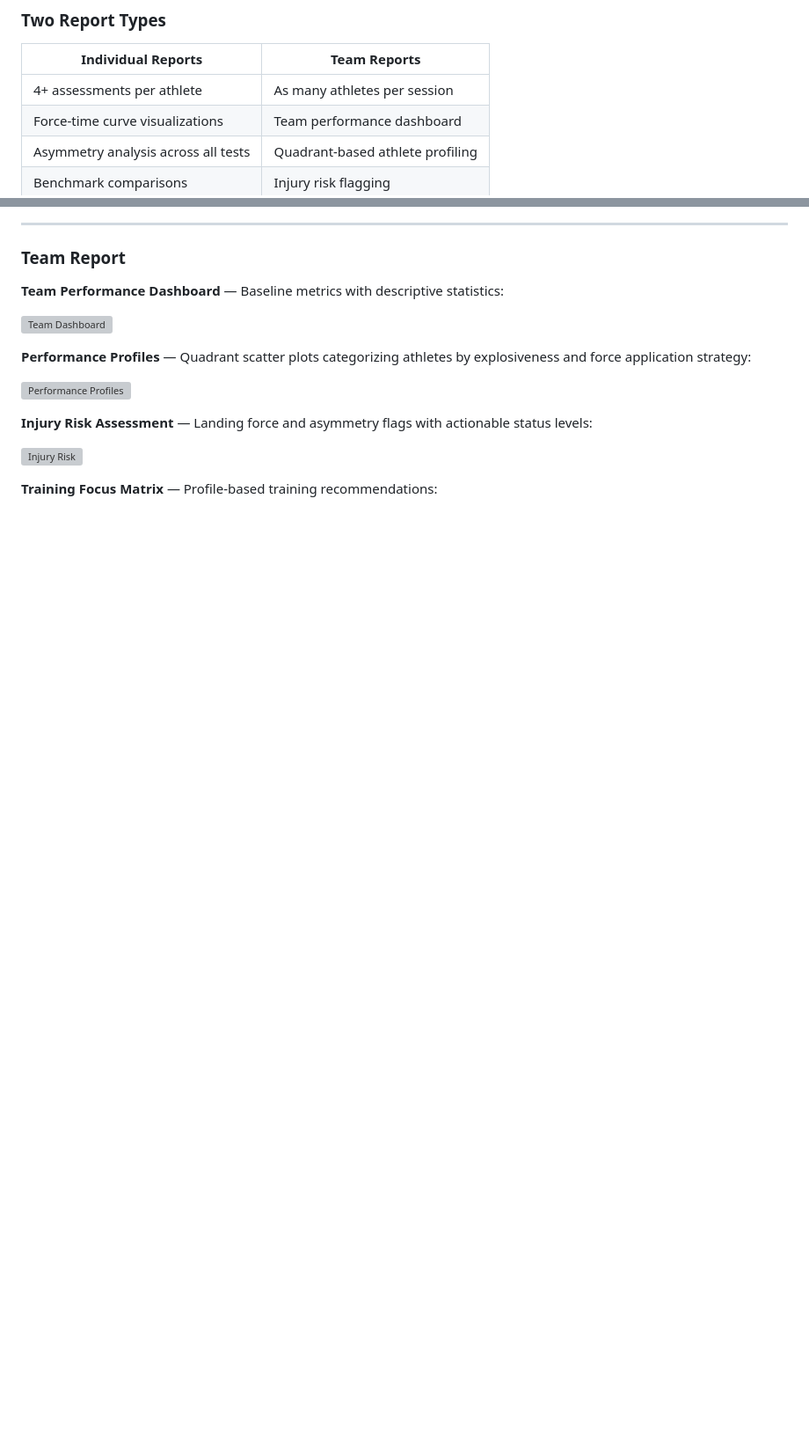
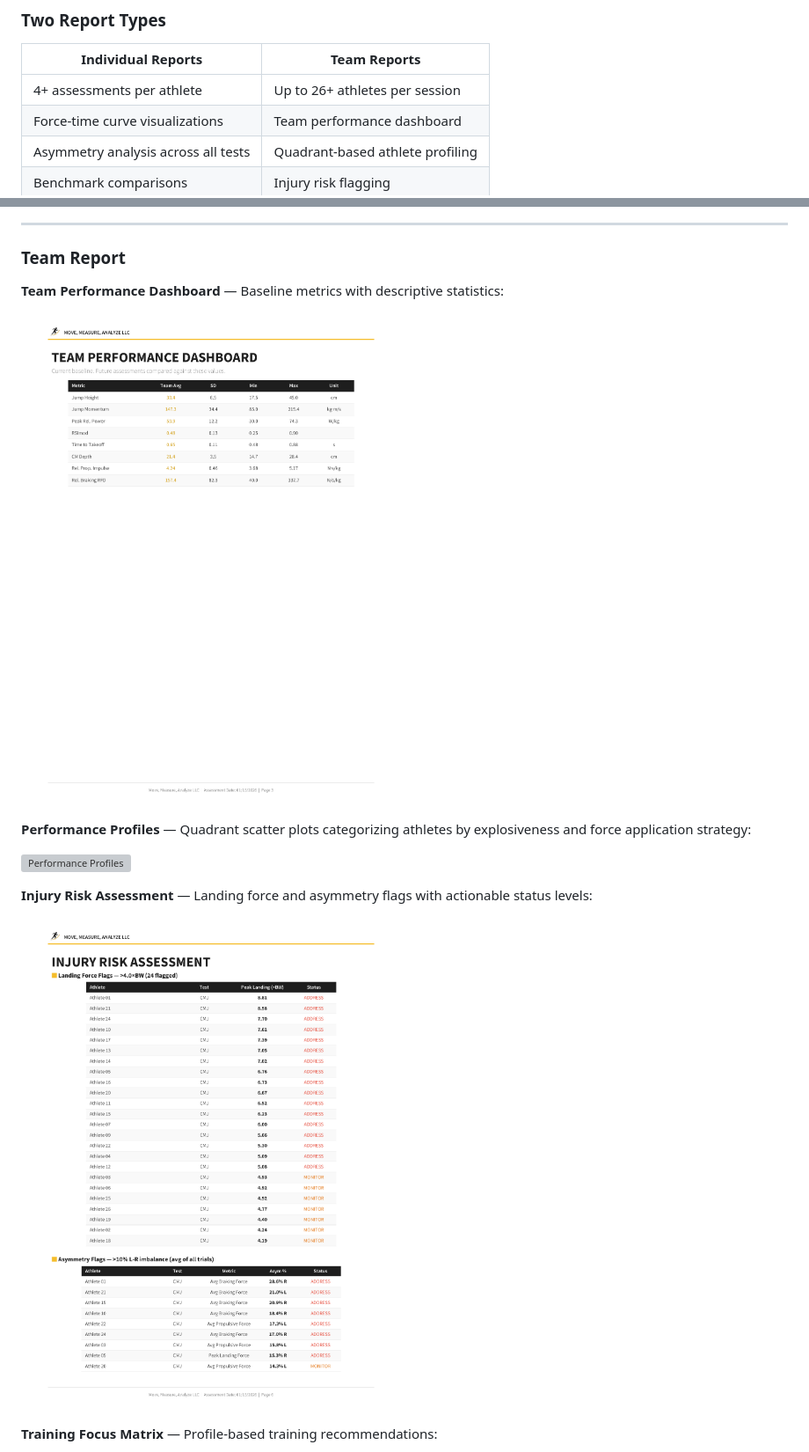
Before and after one commit to ferdinanddelgadophd-move/force-plate-report-generator, a Markdown page: README.md, 2 parts joined by grey strips. Shown at 88% size. Rendered like a GitHub page; blank space fills up the shorter version; grey boxes are pictures that could not be loaded.

```diff
--- a/README.md
+++ b/README.md
@@ -14,7 +14,7 @@ This system pulls athlete data directly from the Hawkin Dynamics API, processes
 
 | Individual Reports | Team Reports |
 |-------------------|--------------|
-| 4+ assessments per athlete | As many athletes per session |
+| 4+ assessments per athlete | Up to 26+ athletes per session |
 | Force-time curve visualizations | Team performance dashboard |
 | Asymmetry analysis across all tests | Quadrant-based athlete profiling |
 | Benchmark comparisons | Injury risk flagging |
@@ -44,7 +44,7 @@ This system pulls athlete data directly from the Hawkin Dynamics API, processes
 
 **Team Performance Dashboard** — Baseline metrics with descriptive statistics:
 
-![Team Dashboard](samples/team_dashboard.png)
+![Team Dashboard](Samples/team_dashboard.png)
 
 **Performance Profiles** — Quadrant scatter plots categorizing athletes by explosiveness and force application strategy:
 
@@ -52,7 +52,7 @@ This system pulls athlete data directly from the Hawkin Dynamics API, processes
 
 **Injury Risk Assessment** — Landing force and asymmetry flags with actionable status levels:
 
-![Injury Risk](samples/team_injury_risk.png)
+![Injury Risk](Samples/team_injury_risk.png)
 
 **Training Focus Matrix** — Profile-based training recommendations:
 
```
Also changed, not shown: other parts of README.md (+5 -5 lines).
